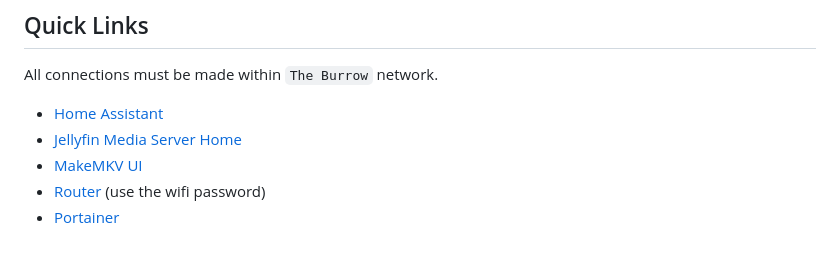
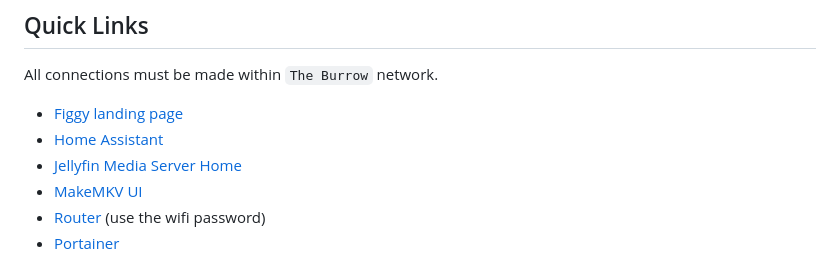
Before and after one commit to BurritoFamine/figgy, a Markdown page: README.md, the part around the change. GitHub-like rendering.

```diff
--- a/README.md
+++ b/README.md
@@ -12,7 +12,8 @@ Figgy is a home automation and LAN administration project. Join figgy.local toda
 
 All connections must be made within `The Burrow` network.
 
-- [Home Assistant](http://figgy.local:8123)
+- [Figgy landing page](https://figgy.local/)
+- [Home Assistant](http://figgy.local:8123/)
 - [Jellyfin Media Server Home](http://figgy.local:8096/web/)
 - [MakeMKV UI](http://figgy.local:5800/)
 - [Router](http://192.168.0.1/) (use the wifi password)
```
